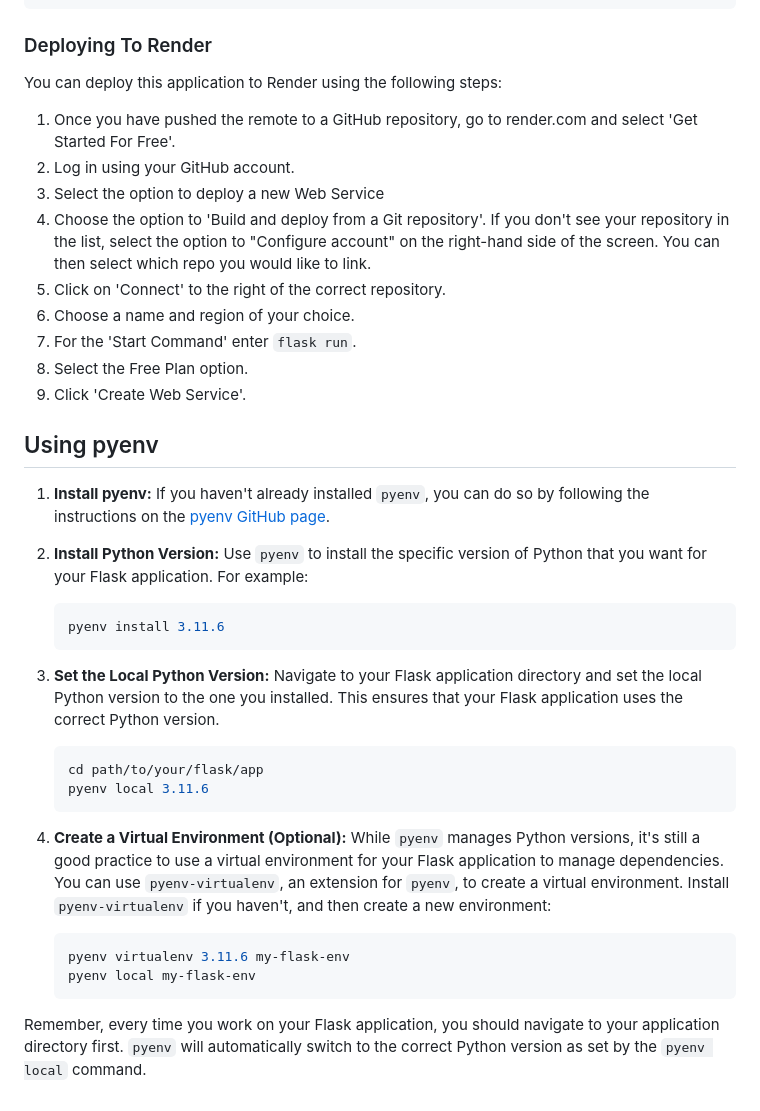
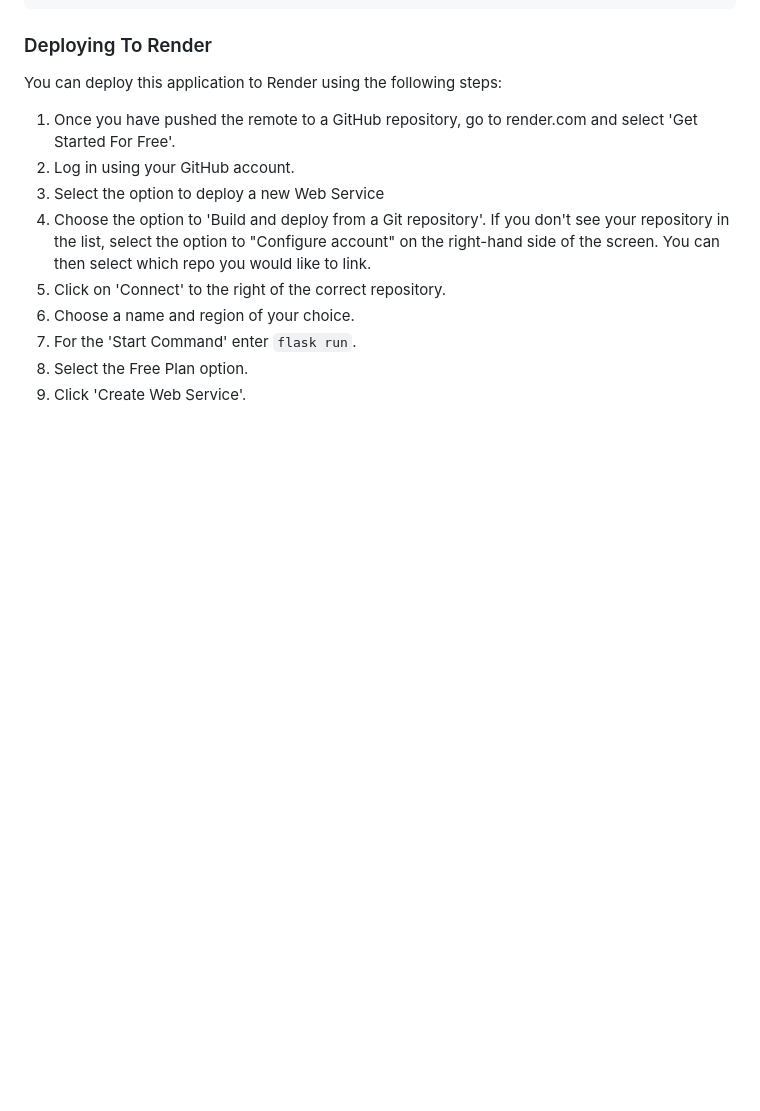
Before and after one commit to hakynbayo/tsp-flask-job-finder, a Markdown page: README.md, the part around the change. Rendered like a GitHub page; blank space fills up the shorter version.

````diff
--- a/README.md
+++ b/README.md
@@ -117,26 +117,3 @@ You can deploy this application to Render using the following steps:
 7. For the 'Start Command' enter `flask run`.
 8. Select the Free Plan option.
 9. Click 'Create Web Service'.
-
-## Using pyenv
-
-1. **Install pyenv:** If you haven't already installed `pyenv`, you can do so by following the instructions on the [pyenv GitHub page](https://github.com/pyenv/pyenv#installation).
-
-2. **Install Python Version:** Use `pyenv` to install the specific version of Python that you want for your Flask application. For example:
-   ```bash
-   pyenv install 3.11.6
-   ```
-
-3. **Set the Local Python Version:** Navigate to your Flask application directory and set the local Python version to the one you installed. This ensures that your Flask application uses the correct Python version.
-   ```bash
-   cd path/to/your/flask/app
-   pyenv local 3.11.6
-   ```
-
-4. **Create a Virtual Environment (Optional):** While `pyenv` manages Python versions, it's still a good practice to use a virtual environment for your Flask application to manage dependencies. You can use `pyenv-virtualenv`, an extension for `pyenv`, to create a virtual environment. Install `pyenv-virtualenv` if you haven't, and then create a new environment:
-   ```bash
-   pyenv virtualenv 3.11.6 my-flask-env
-   pyenv local my-flask-env
-   ```
-
-Remember, every time you work on your Flask application, you should navigate to your application directory first. `pyenv` will automatically switch to the correct Python version as set by the `pyenv local` command.
````
